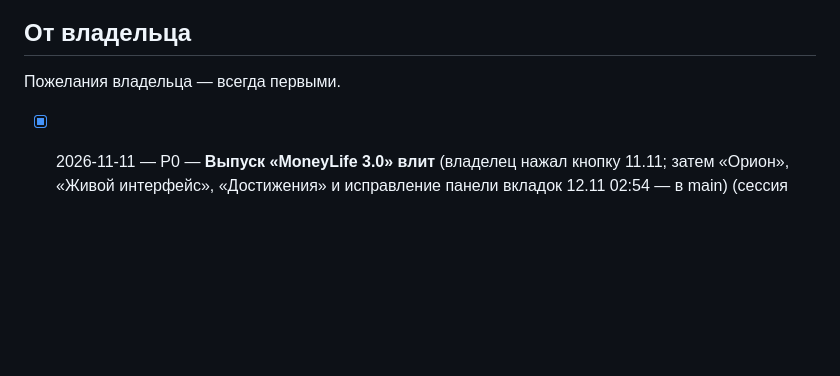
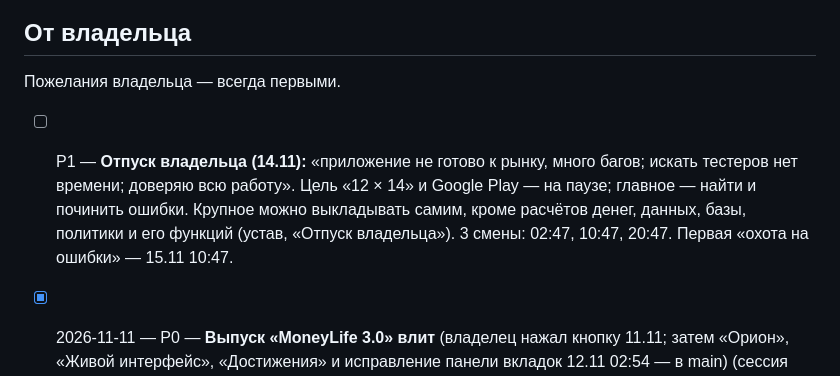
Before and after one commit to Koshei96/moneylife, a Markdown page: agent/BACKLOG.md, the part around the change. Rendered like a GitHub page; blank space fills up the shorter version.

```diff
--- a/agent/BACKLOG.md
+++ b/agent/BACKLOG.md
@@ -7,6 +7,10 @@
 ## От владельца
 
 Пожелания владельца — всегда первыми.
+
+- [ ] P1 — **Отпуск владельца (14.11):** «приложение не готово к рынку, много багов; искать тестеров нет времени; доверяю всю работу».
+  Цель «12 × 14» и Google Play — на паузе; главное — найти и починить ошибки. Крупное можно выкладывать самим, кроме расчётов денег,
+  данных, базы, политики и его функций (устав, «Отпуск владельца»). 3 смены: 02:47, 10:47, 20:47. Первая «охота на ошибки» — 15.11 10:47.
 
 - [x] 2026-11-11 — P0 — **Выпуск «MoneyLife 3.0» влит** (владелец нажал кнопку 11.11; затем «Орион», «Живой интерфейс», «Достижения» и исправление панели вкладок 12.11 02:54 — в main) (сессия Claude по поручению владельца 09–11.11; ветки `v3-wip` → `agent`).
   Сделано и проверено тестами: новый знак и значки; оформление «Графит» (решение владельца 10.11: «современно, не по-детски») — нейтральная
```
Also changed, not shown: agent/AGENT.md (+21 -1 lines).
